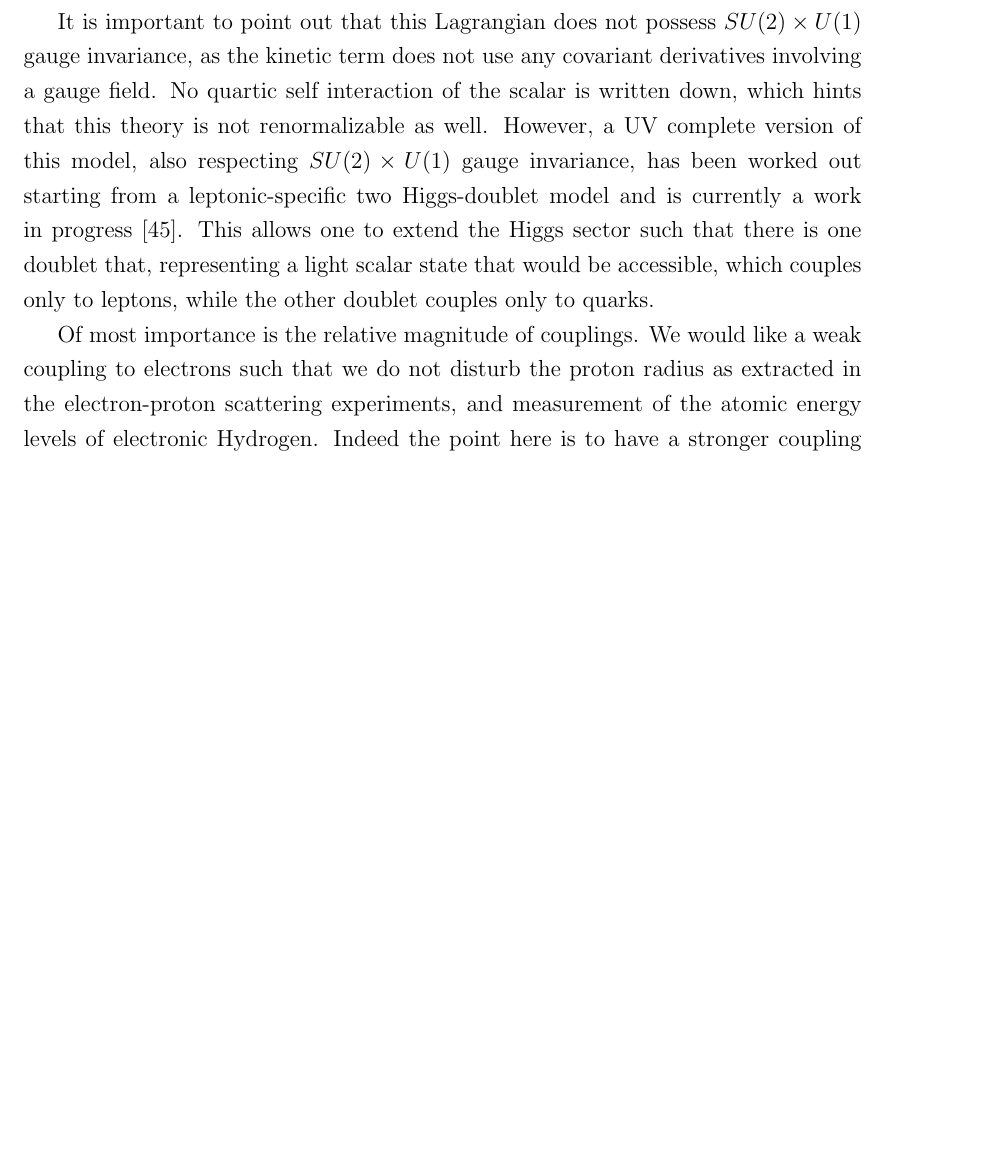
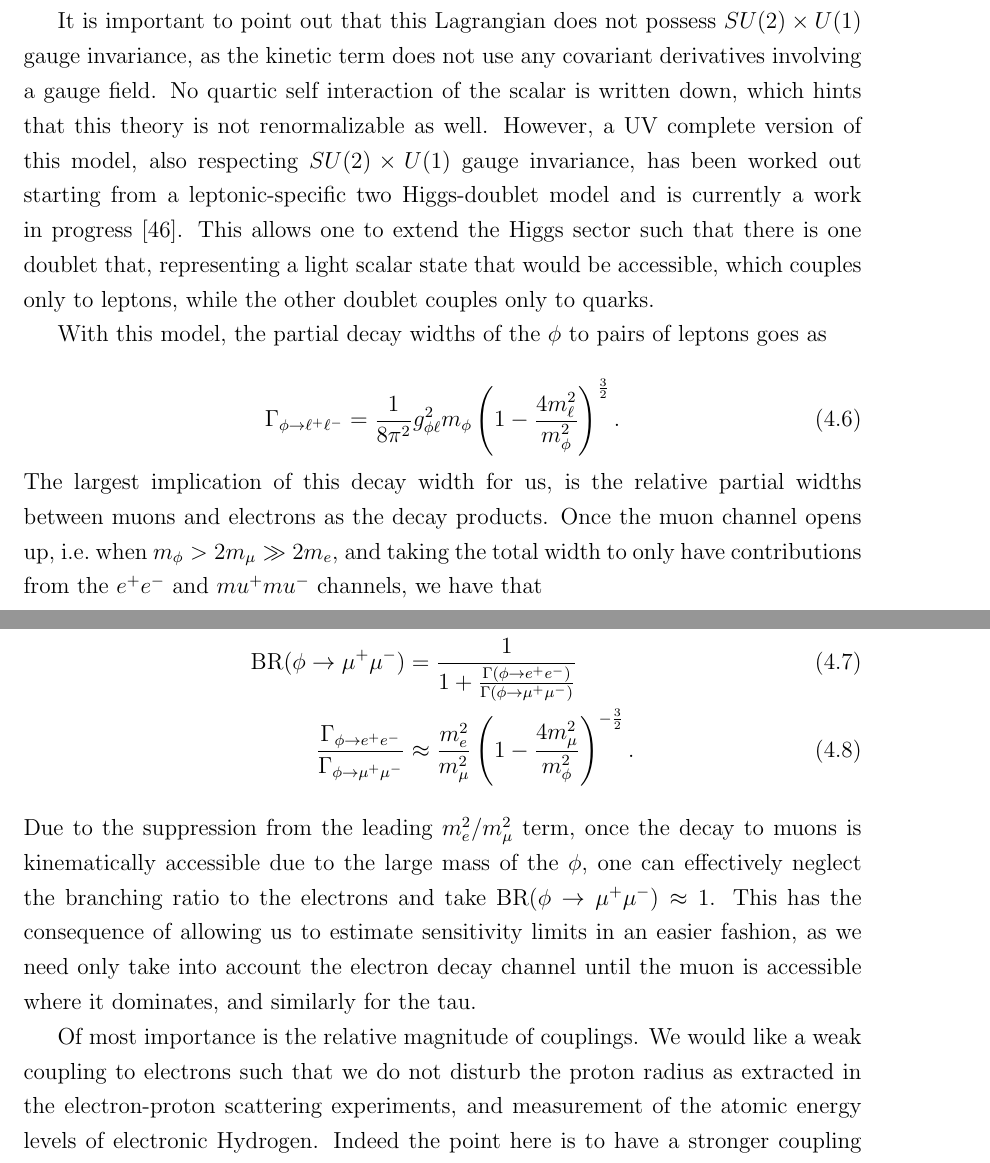
Before and after one commit to drglove/masters-thesis, a LaTeX thesis (thesis.tex, which reads chapters/4/sec_model.tex): part of page 39 of 76 before the commit and two parts of pages 39 and 40 of 76 after it, the two joined at a grey line, cut so that both start at the same text, the shorter picture padded with empty space. Compiled offline with pdfLaTeX.

Commit message:
Add analytic formulae for partial widths for NP Gamma(phi > l+l-) and Gamma(A' > l+l-)

```diff
--- a/chapters/4/sec_model.tex
+++ b/chapters/4/sec_model.tex
@@ -67,6 +80,23 @@ No quartic self interaction of the scalar is written down, which hints that this
 However, a UV complete version of this model, also respecting $SU(2) \times U(1)$ gauge invariance, has been worked out starting from a leptonic-specific two Higgs-doublet model and is currently a work in progress \cite{Batell:2015unpub}.
 This allows one to extend the Higgs sector such that there is one doublet that, representing a light scalar state that would be accessible, which couples only to leptons, while the other doublet couples only to quarks.
 
+With this model, the partial decay widths of the $\phi$ to pairs of leptons goes as
+
+\begin{equation}
+    \Gamma_{\phi \rightarrow \ell^+ \ell^-} = \frac{1}{8\pi^2} g_{\phi\ell}^2 m_\phi \left(1-\frac{4m_\ell^2}{m_\phi^2}\right)^{\frac{3}{2}}\textrm{.}
+\end{equation}
+
+\noindent The largest implication of this decay width for us, is the relative partial widths between muons and electrons as the decay products.
+Once the muon channel opens up, i.e.\ when $m_\phi > 2 m_\mu \gg 2 m_e$, and taking the total width to only have contributions from the $e^+ e^-$ and $mu^+ mu^-$ channels, we have that
+
+\begin{align}
+    \textrm{BR}(\phi \rightarrow \mu^+ \mu^-) &= \frac{1}{1+\frac{\Gamma\left(\phi \rightarrow e^+ e^-\right)}{\Gamma\left(\phi \rightarrow \mu^+ \mu^-\right)}} \\
+    \frac{\Gamma_{\phi \rightarrow e^+ e^-}}{\Gamma_{\phi \rightarrow \mu^+ \mu^-}} &\approx \frac{m_e^2}{m_\mu^2}\left(1-\frac{4m_\mu^2}{m_\phi^2}\right)^{-\frac{3}{2}}\textrm{.}
+\end{align}
+
+\noindent Due to the suppression from the leading $m_e^2/m_\mu^2$ term, once the decay to muons is kinematically accessible due to the large mass of the $\phi$, one can effectively neglect the branching ratio to the electrons and take $\textrm{BR}(\phi \rightarrow \mu^+ \mu^-) \approx 1$.
+This has the consequence of allowing us to estimate sensitivity limits in an easier fashion, as we need only take into account the electron decay channel until the muon is accessible where it dominates, and similarly for the tau.
+
 Of most importance is the relative magnitude of couplings.
 We would like a weak coupling to electrons such that we do not disturb the proton radius as extracted in the electron-proton scattering experiments, and measurement of the atomic energy levels of electronic Hydrogen.
 Indeed the point here is to have a stronger coupling to the muon with the scalar, than that of the electron with the scalar.
```
Also changed, not shown: chapters/4/sec_model.tex (15 more changed lines).
